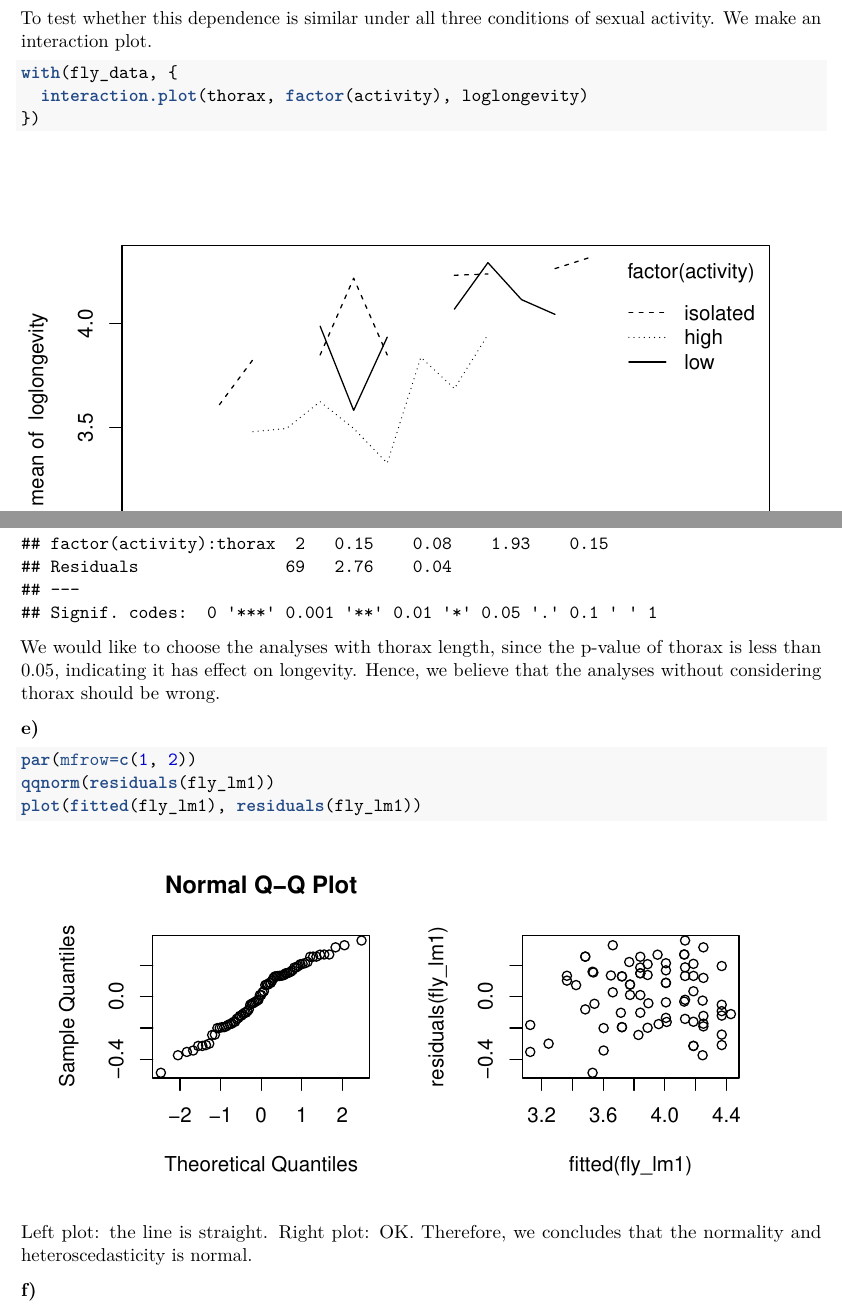
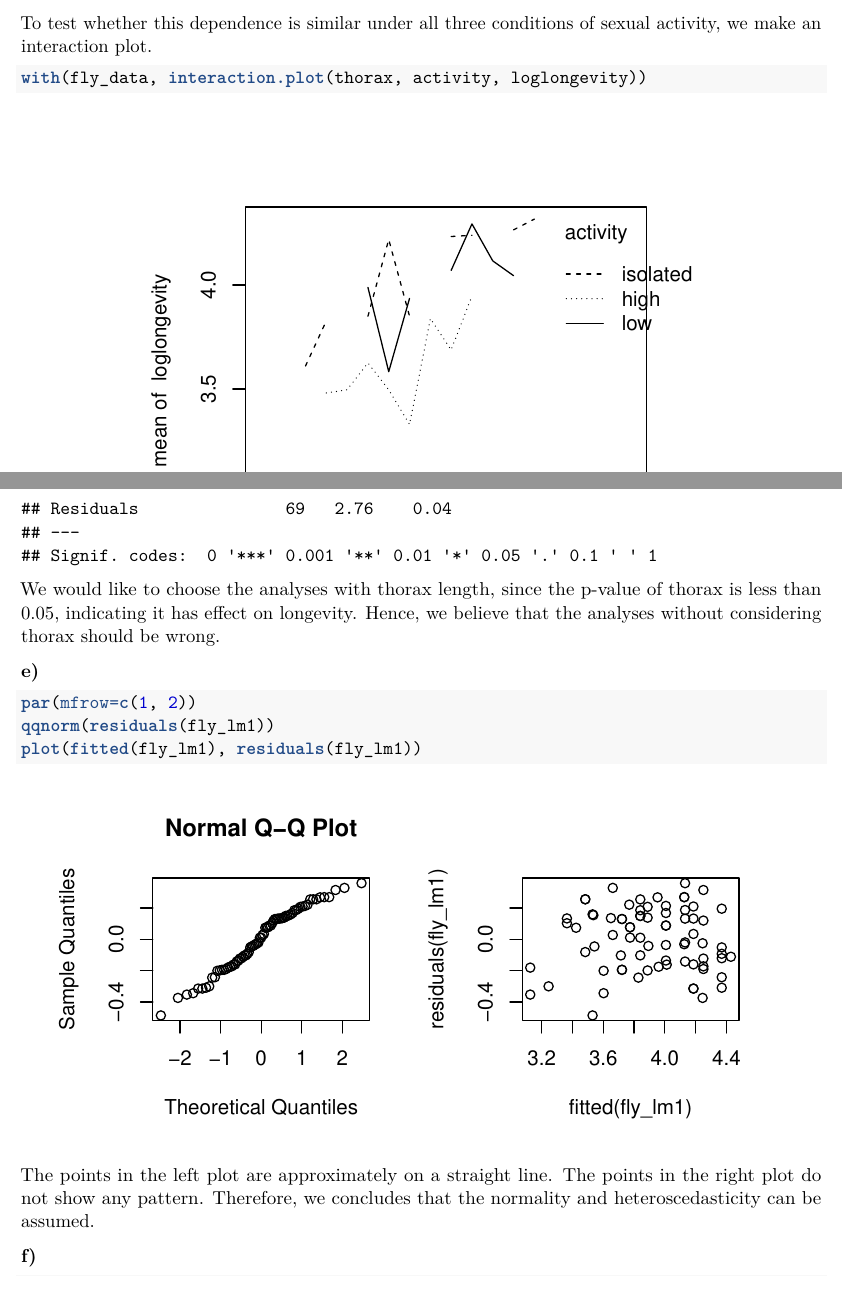
Before and after one commit to estsaon/edda_lab, an R Markdown document (asgmt3/asgmt3.Rmd): two parts of pages 3 and 4 of 5, joined at a grey line, cut so that both start at the same text. Rendered offline with R 4.5, knitr and Pandoc, then LaTeX, with nearby package versions; a font, style sheet, LaTeX package, included part or bibliography that could not be used is replaced or left out.

Commit message:
minor fixes

````diff
--- a/asgmt3/asgmt3.Rmd
+++ b/asgmt3/asgmt3.Rmd
@@ -98,12 +98,10 @@ whether this dependence is similar under all three conditions of sexual activity
 
 Accroding to the result from b) and the plot from a), we can conclude that longer the thorax, longer the longevity.
 
-To test whether this dependence is similar under all three conditions of sexual activity. We make an  interaction plot.
+To test whether this dependence is similar under all three conditions of sexual activity,  we make an interaction plot.
 
-```{r}
-with(fly_data, {
-  interaction.plot(thorax, factor(activity), loglongevity)
-})
+```{r, fig.height=4.5, fig.width=4.5, fig.align='center'}
+with(fly_data, interaction.plot(thorax, activity, loglongevity))
 ```
 
 The lines are not parallel, so, there may exists the interaction between sexual activity and thorax length.
@@ -133,7 +133,9 @@ qqnorm(residuals(fly_lm1))
 plot(fitted(fly_lm1), residuals(fly_lm1))
 ```
 
-Left plot: the line is straight. Right plot: OK. Therefore, we concludes that the normality and heteroscedasticity is normal.
+The points in the left plot are approximately on a straight line.
+The points in the right plot do not show any pattern.
+Therefore, we concludes that the normality and heteroscedasticity can be assumed.
 
 **f)**
 <!--
````
Also changed, not shown: asgmt3/asgmt3.Rmd (4 more changed lines).
